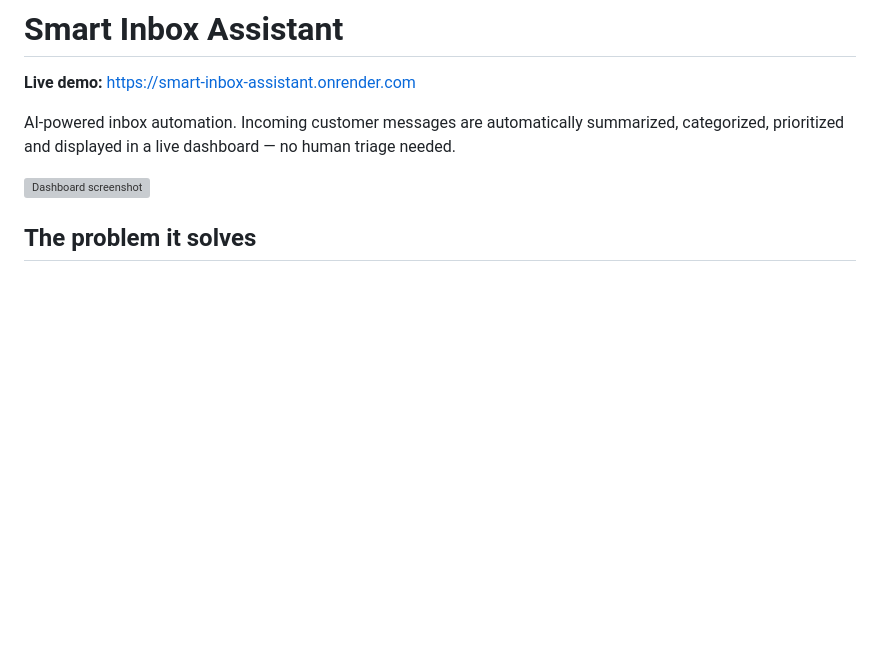
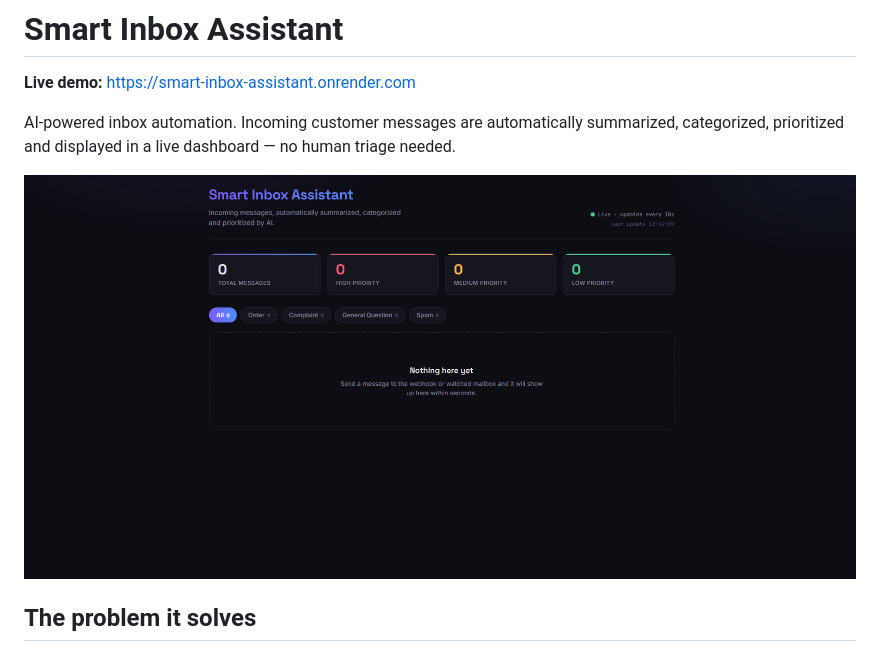
Before and after one commit to tomasko-has/smart-inbox-assistant, a Markdown page: README.md, the part around the change. GitHub-like rendering; pictures changed too: docs/sia.png (added); blank space fills up the shorter version; grey boxes are pictures that could not be loaded.

Commit message:
docs: add dashboard screenshot

```diff
--- a/README.md
+++ b/README.md
@@ -6,7 +6,7 @@ AI-powered inbox automation. Incoming customer messages are automatically
 summarized, categorized, prioritized and displayed in a live dashboard —
 no human triage needed.
 
-![Dashboard screenshot](docs/dashboard.png)
+![Dashboard screenshot](docs/sia.png)
 
 ## The problem it solves
 
```
